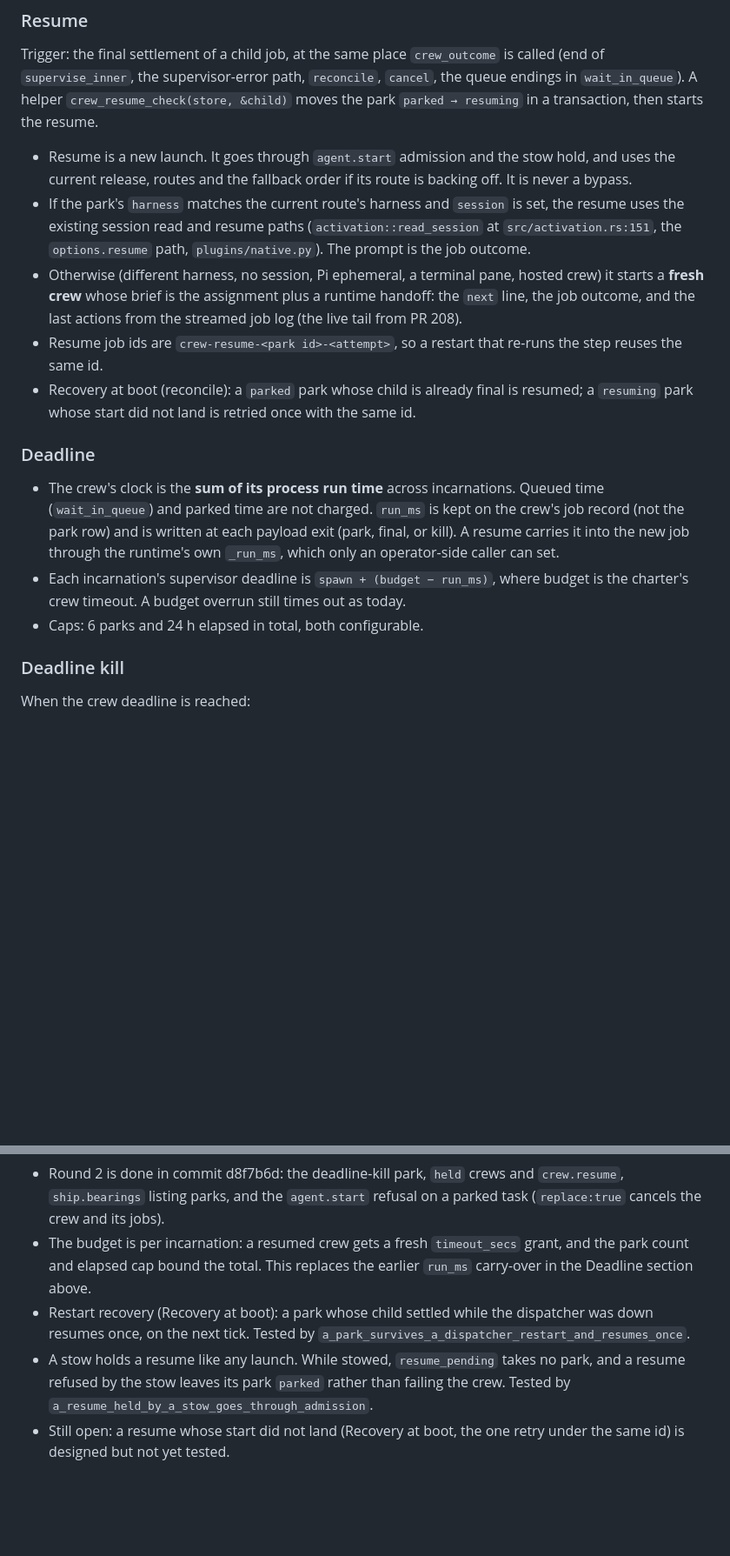
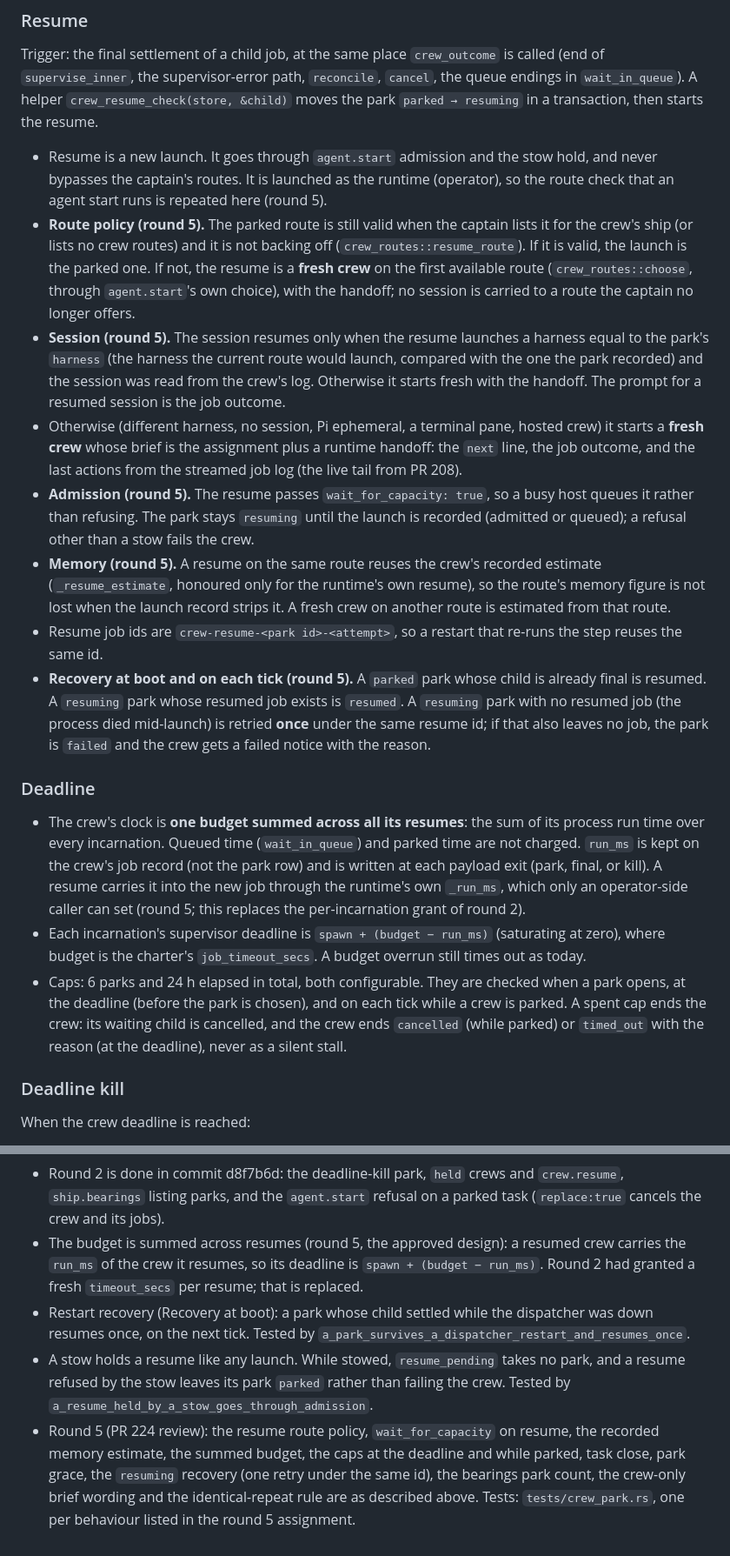
Before and after one commit to kirkins/privateer, a Markdown page: docs/design/crew-park-resume.md, 2 parts joined by grey strips. Shown at 87% size. Drawn GitHub-style; blank space fills up the shorter version.

Commit message:
Design note: crew park round 5 (route policy, summed budget, caps, task close, resuming recovery)
Co-Authored-By: Claude Haiku 5.5 <noreply@anthropic.com>

```diff
--- a/docs/design/crew-park-resume.md
+++ b/docs/design/crew-park-resume.md
@@ -43,17 +43,20 @@ Counts toward caps: `parks` is compared with the park cap (6), `created_ms` with
 
 Trigger: the final settlement of a child job, at the same place `crew_outcome` is called (end of `supervise_inner`, the supervisor-error path, `reconcile`, `cancel`, the queue endings in `wait_in_queue`). A helper `crew_resume_check(store, &child)` moves the park `parked → resuming` in a transaction, then starts the resume.
 
-- Resume is a new launch. It goes through `agent.start` admission and the stow hold, and uses the current release, routes and the fallback order if its route is backing off. It is never a bypass.
-- If the park's `harness` matches the current route's harness and `session` is set, the resume uses the existing session read and resume paths (`activation::read_session` at `src/activation.rs:151`, the `options.resume` path, `plugins/native.py`). The prompt is the job outcome.
+- Resume is a new launch. It goes through `agent.start` admission and the stow hold, and never bypasses the captain's routes. It is launched as the runtime (operator), so the route check that an agent start runs is repeated here (round 5).
+- **Route policy (round 5).** The parked route is still valid when the captain lists it for the crew's ship (or lists no crew routes) and it is not backing off (`crew_routes::resume_route`). If it is valid, the launch is the parked one. If not, the resume is a **fresh crew** on the first available route (`crew_routes::choose`, through `agent.start`'s own choice), with the handoff; no session is carried to a route the captain no longer offers.
+- **Session (round 5).** The session resumes only when the resume launches a harness equal to the park's `harness` (the harness the current route would launch, compared with the one the park recorded) and the session was read from the crew's log. Otherwise it starts fresh with the handoff. The prompt for a resumed session is the job outcome.
 - Otherwise (different harness, no session, Pi ephemeral, a terminal pane, hosted crew) it starts a **fresh crew** whose brief is the assignment plus a runtime handoff: the `next` line, the job outcome, and the last actions from the streamed job log (the live tail from PR 208).
+- **Admission (round 5).** The resume passes `wait_for_capacity: true`, so a busy host queues it rather than refusing. The park stays `resuming` until the launch is recorded (admitted or queued); a refusal other than a stow fails the crew.
+- **Memory (round 5).** A resume on the same route reuses the crew's recorded estimate (`_resume_estimate`, honoured only for the runtime's own resume), so the route's memory figure is not lost when the launch record strips it. A fresh crew on another route is estimated from that route.
 - Resume job ids are `crew-resume-<park id>-<attempt>`, so a restart that re-runs the step reuses the same id.
-- Recovery at boot (reconcile): a `parked` park whose child is already final is resumed; a `resuming` park whose start did not land is retried once with the same id.
+- **Recovery at boot and on each tick (round 5).** A `parked` park whose child is already final is resumed. A `resuming` park whose resumed job exists is `resumed`. A `resuming` park with no resumed job (the process died mid-launch) is retried **once** under the same resume id; if that also leaves no job, the park is `failed` and the crew gets a failed notice with the reason.
 
 ### Deadline
 
-- The crew's clock is the **sum of its process run time** across incarnations. Queued time (`wait_in_queue`) and parked time are not charged. `run_ms` is kept on the crew's job record (not the park row) and is written at each payload exit (park, final, or kill). A resume carries it into the new job through the runtime's own `_run_ms`, which only an operator-side caller can set.
-- Each incarnation's supervisor deadline is `spawn + (budget − run_ms)`, where budget is the charter's crew timeout. A budget overrun still times out as today.
-- Caps: 6 parks and 24 h elapsed in total, both configurable.
+- The crew's clock is **one budget summed across all its resumes**: the sum of its process run time over every incarnation. Queued time (`wait_in_queue`) and parked time are not charged. `run_ms` is kept on the crew's job record (not the park row) and is written at each payload exit (park, final, or kill). A resume carries it into the new job through the runtime's own `_run_ms`, which only an operator-side caller can set (round 5; this replaces the per-incarnation grant of round 2).
+- Each incarnation's supervisor deadline is `spawn + (budget − run_ms)` (saturating at zero), where budget is the charter's `job_timeout_secs`. A budget overrun still times out as today.
+- Caps: 6 parks and 24 h elapsed in total, both configurable. They are checked when a park opens, at the deadline (before the park is chosen), and on each tick while a crew is parked. A spent cap ends the crew: its waiting child is cancelled, and the crew ends `cancelled` (while parked) or `timed_out` with the reason (at the deadline), never as a silent stall.
 
 ### Deadline kill
 
@@ -134,7 +147,7 @@ Decisions made while implementing round 1, where the text above was not exact:
 - The job.start reply to a crew carries a `park` hint, since that is where the crew learns to park rather than poll; the crew brief only names `crew.park`, to stay within its size budget.
 - Hosted crews are refused `crew.park` for now.
 - Round 2 is done in commit d8f7b6d: the deadline-kill park, `held` crews and `crew.resume`, `ship.bearings` listing parks, and the `agent.start` refusal on a parked task (`replace:true` cancels the crew and its jobs).
-- The budget is per incarnation: a resumed crew gets a fresh `timeout_secs` grant, and the park count and elapsed cap bound the total. This replaces the earlier `run_ms` carry-over in the Deadline section above.
+- The budget is summed across resumes (round 5, the approved design): a resumed crew carries the `run_ms` of the crew it resumes, so its deadline is `spawn + (budget − run_ms)`. Round 2 had granted a fresh `timeout_secs` per resume; that is replaced.
 - Restart recovery (Recovery at boot): a park whose child settled while the dispatcher was down resumes once, on the next tick. Tested by `a_park_survives_a_dispatcher_restart_and_resumes_once`.
 - A stow holds a resume like any launch. While stowed, `resume_pending` takes no park, and a resume refused by the stow leaves its park `parked` rather than failing the crew. Tested by `a_resume_held_by_a_stow_goes_through_admission`.
-- Still open: a resume whose start did not land (Recovery at boot, the one retry under the same id) is designed but not yet tested.
+- Round 5 (PR 224 review): the resume route policy, `wait_for_capacity` on resume, the recorded memory estimate, the summed budget, the caps at the deadline and while parked, task close, park grace, the `resuming` recovery (one retry under the same id), the bearings park count, the crew-only brief wording and the identical-repeat rule are as described above. Tests: `tests/crew_park.rs`, one per behaviour listed in the round 5 assignment.
```
Also changed, not shown: other parts of docs/design/crew-park-resume.md (+12 -2 lines).
